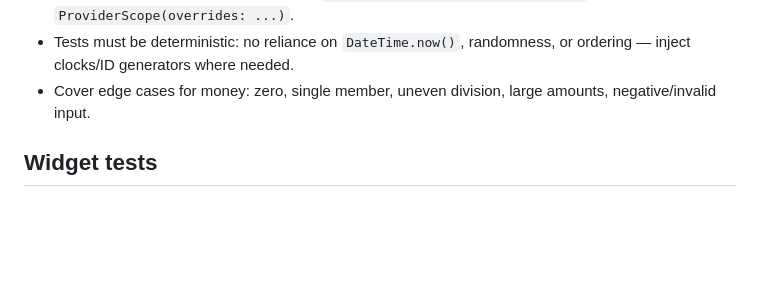
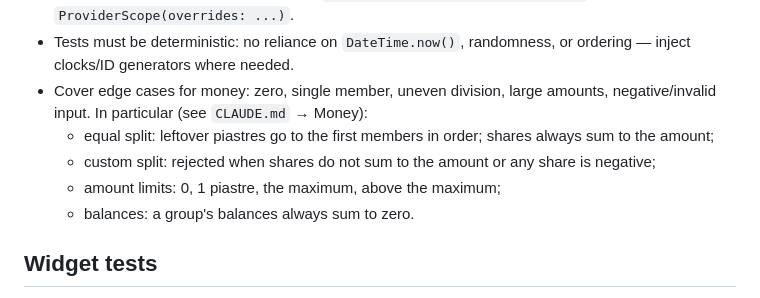
Before and after one commit to farahmohammedd/splitzy, a Markdown page: .claude/rules/testing.md, the part around the change. GitHub-like rendering; blank space fills up the shorter version.

```diff
--- a/.claude/rules/testing.md
+++ b/.claude/rules/testing.md
@@ -56,7 +56,12 @@ A change that adds or modifies business logic without tests is **not done**.
 - Tests must be deterministic: no reliance on `DateTime.now()`, randomness, or ordering —
   inject clocks/ID generators where needed.
 - Cover edge cases for money: zero, single member, uneven division, large amounts,
-  negative/invalid input.
+  negative/invalid input. In particular (see `CLAUDE.md` → Money):
+  - equal split: leftover piastres go to the first members in order; shares always sum
+    to the amount;
+  - custom split: rejected when shares do not sum to the amount or any share is negative;
+  - amount limits: 0, 1 piastre, the maximum, above the maximum;
+  - balances: a group's balances always sum to zero.
 
 ## Widget tests
 
```
Also changed, not shown: .claude/rules/project-scope.md (+2 -6 lines), CLAUDE.md (+30 -10 lines).
